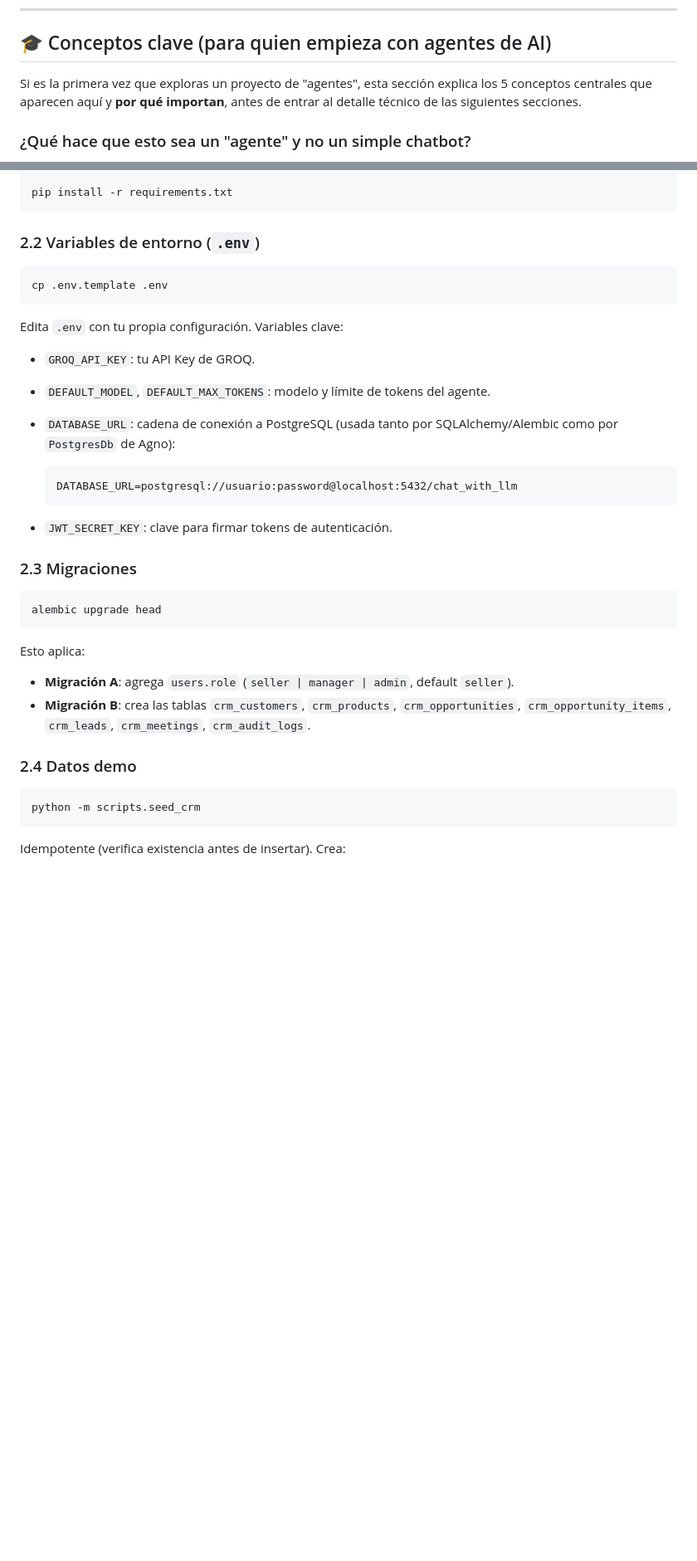
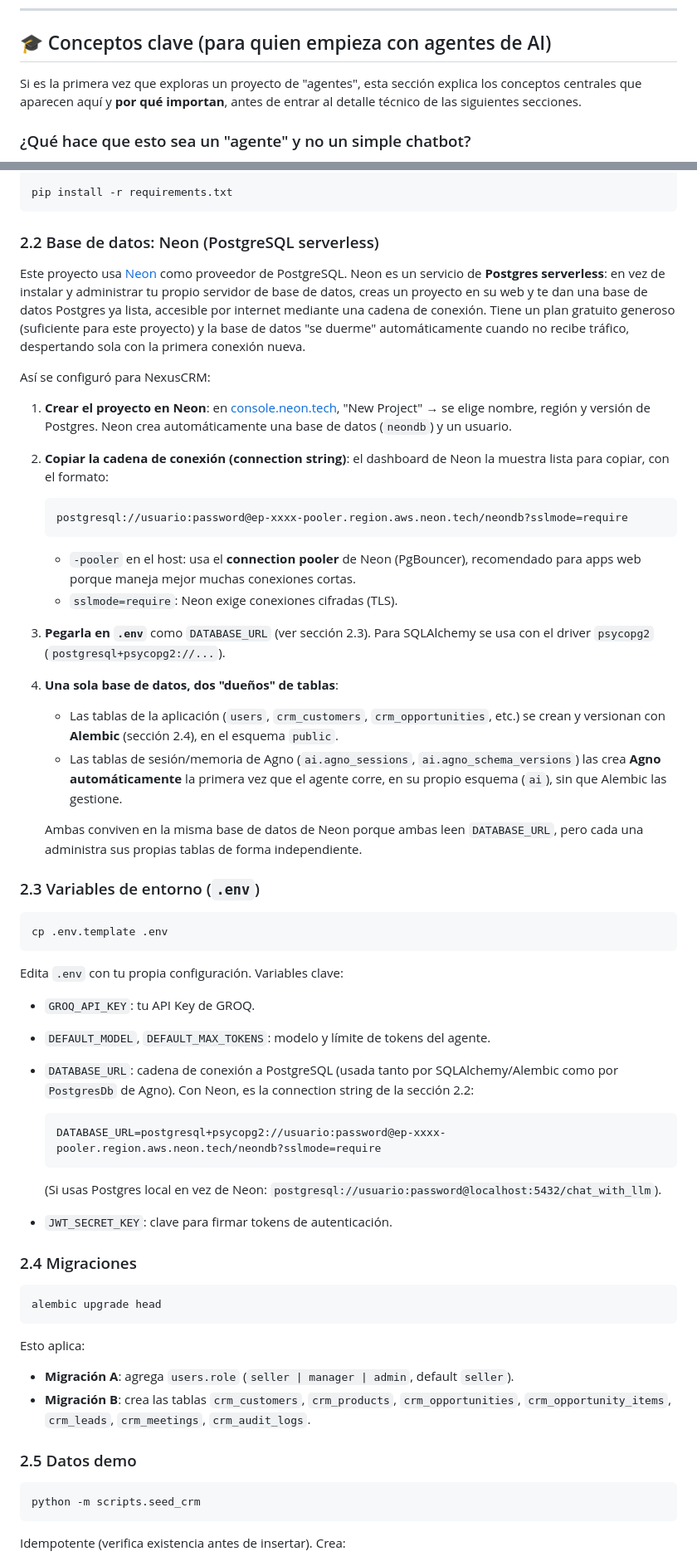
Before and after one commit to rxssdlm/chat-with-llm-neon, a Markdown page: README.md, 2 parts joined by grey strips. Shown at 83% size. Rendered like a GitHub page; blank space fills up the shorter version.

Commit message:
Document why Agno over a direct LLM API, and how Neon is set up

````diff
--- a/README.md
+++ b/README.md
@@ -11,7 +11,7 @@ acciones sensibles.
 ## 🎓 Conceptos clave (para quien empieza con agentes de AI)
 
 Si es la primera vez que exploras un proyecto de "agentes", esta sección explica
-los 5 conceptos centrales que aparecen aquí y **por qué importan**, antes de entrar
+los conceptos centrales que aparecen aquí y **por qué importan**, antes de entrar
 al detalle técnico de las siguientes secciones.
 
 ### ¿Qué hace que esto sea un "agente" y no un simple chatbot?
@@ -141,7 +171,44 @@ source venv/bin/activate  # En Windows: venv\Scripts\activate
 pip install -r requirements.txt
 ```
 
-### 2.2 Variables de entorno (`.env`)
+### 2.2 Base de datos: Neon (PostgreSQL serverless)
+
+Este proyecto usa [Neon](https://neon.tech/) como proveedor de PostgreSQL. Neon es
+un servicio de **Postgres serverless**: en vez de instalar y administrar tu propio
+servidor de base de datos, creas un proyecto en su web y te dan una base de datos
+Postgres ya lista, accesible por internet mediante una cadena de conexión. Tiene un
+plan gratuito generoso (suficiente para este proyecto) y la base de datos "se
+duerme" automáticamente cuando no recibe tráfico, despertando sola con la primera
+conexión nueva.
+
+Así se configuró para NexusCRM:
+
+1. **Crear el proyecto en Neon**: en [console.neon.tech](https://console.neon.tech/),
+   "New Project" → se elige nombre, región y versión de Postgres. Neon crea
+   automáticamente una base de datos (`neondb`) y un usuario.
+2. **Copiar la cadena de conexión (connection string)**: el dashboard de Neon la
+   muestra lista para copiar, con el formato:
+
+   ```
+   postgresql://usuario:password@ep-xxxx-pooler.region.aws.neon.tech/neondb?sslmode=require
+   ```
+
+   - `-pooler` en el host: usa el **connection pooler** de Neon (PgBouncer), recomendado
+     para apps web porque maneja mejor muchas conexiones cortas.
+   - `sslmode=require`: Neon exige conexiones cifradas (TLS).
+3. **Pegarla en `.env`** como `DATABASE_URL` (ver sección 2.3). Para SQLAlchemy se usa
+   con el driver `psycopg2` (`postgresql+psycopg2://...`).
+4. **Una sola base de datos, dos "dueños" de tablas**:
+   - Las tablas de la aplicación (`users`, `crm_customers`, `crm_opportunities`, etc.)
+     se crean y versionan con **Alembic** (sección 2.4), en el esquema `public`.
+   - Las tablas de sesión/memoria de Agno (`ai.agno_sessions`, `ai.agno_schema_versions`)
+     las crea **Agno automáticamente** la primera vez que el agente corre, en su
+     propio esquema (`ai`), sin que Alembic las gestione.
+
+   Ambas conviven en la misma base de datos de Neon porque ambas leen `DATABASE_URL`,
+   pero cada una administra sus propias tablas de forma independiente.
+
+### 2.3 Variables de entorno (`.env`)
 
 ```bash
 cp .env.template .env
@@ -152,15 +219,17 @@ Edita `.env` con tu propia configuración. Variables clave:
 - `GROQ_API_KEY`: tu API Key de GROQ.
 - `DEFAULT_MODEL`, `DEFAULT_MAX_TOKENS`: modelo y límite de tokens del agente.
 - `DATABASE_URL`: cadena de conexión a PostgreSQL (usada tanto por SQLAlchemy/Alembic
-  como por `PostgresDb` de Agno):
+  como por `PostgresDb` de Agno). Con Neon, es la connection string de la sección 2.2:
 
   ```
-  DATABASE_URL=postgresql://usuario:password@localhost:5432/chat_with_llm
+  DATABASE_URL=postgresql+psycopg2://usuario:password@ep-xxxx-pooler.region.aws.neon.tech/neondb?sslmode=require
   ```
+
+  (Si usas Postgres local en vez de Neon: `postgresql://usuario:password@localhost:5432/chat_with_llm`).
 
 - `JWT_SECRET_KEY`: clave para firmar tokens de autenticación.
 
-### 2.3 Migraciones
+### 2.4 Migraciones
 
 ```bash
 alembic upgrade head
@@ -171,7 +240,7 @@ Esto aplica:
 - **Migración B**: crea las tablas `crm_customers`, `crm_products`, `crm_opportunities`,
   `crm_opportunity_items`, `crm_leads`, `crm_meetings`, `crm_audit_logs`.
 
-### 2.4 Datos demo
+### 2.5 Datos demo
 
 ```bash
 python -m scripts.seed_crm
````
Also changed, not shown: other parts of README.md (+32 -2 lines).
